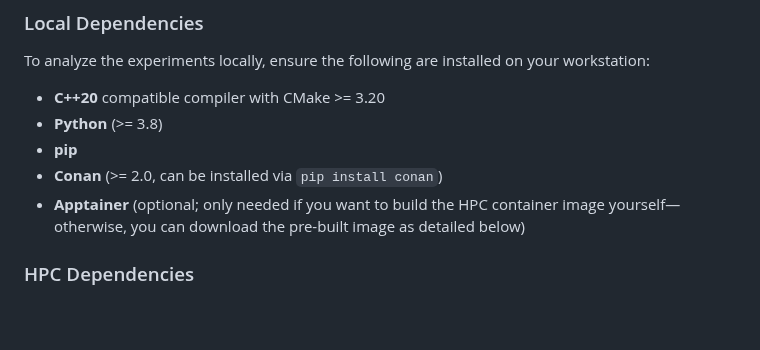
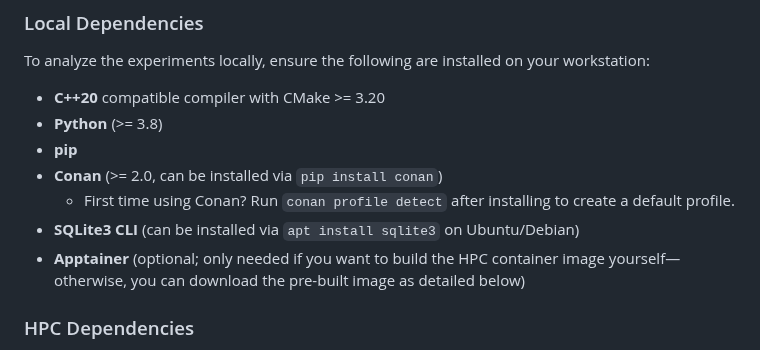
Before and after one commit to alice-lri/alice-lri-experiments, a Markdown page: REPRODUCIBILITY.md, the part around the change. Drawn GitHub-style; blank space fills up the shorter version.

Commit message:
Updated reproducibility dependencies

```diff
--- a/REPRODUCIBILITY.md
+++ b/REPRODUCIBILITY.md
@@ -12,6 +12,8 @@ To analyze the experiments locally, ensure the following are installed on your w
 - **Python** (>= 3.8)
 - **pip**
 - **Conan** (>= 2.0, can be installed via `pip install conan`)
+	- First time using Conan? Run `conan profile detect` after installing to create a default profile.
+- **SQLite3 CLI** (can be installed via `apt install sqlite3` on Ubuntu/Debian)
 - **Apptainer** (optional; only needed if you want to build the HPC container image yourself—otherwise, you can download the pre-built image as detailed below)
 
 ### HPC Dependencies
```
